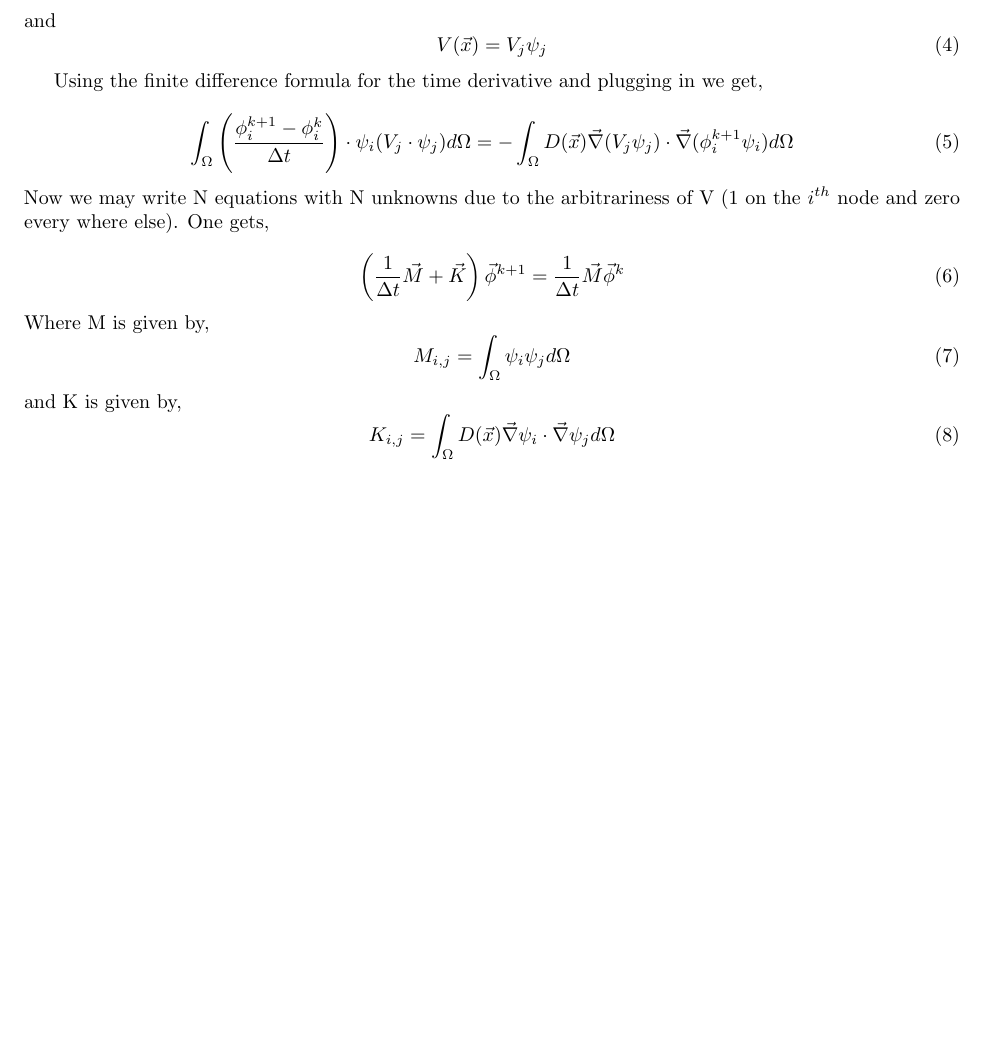
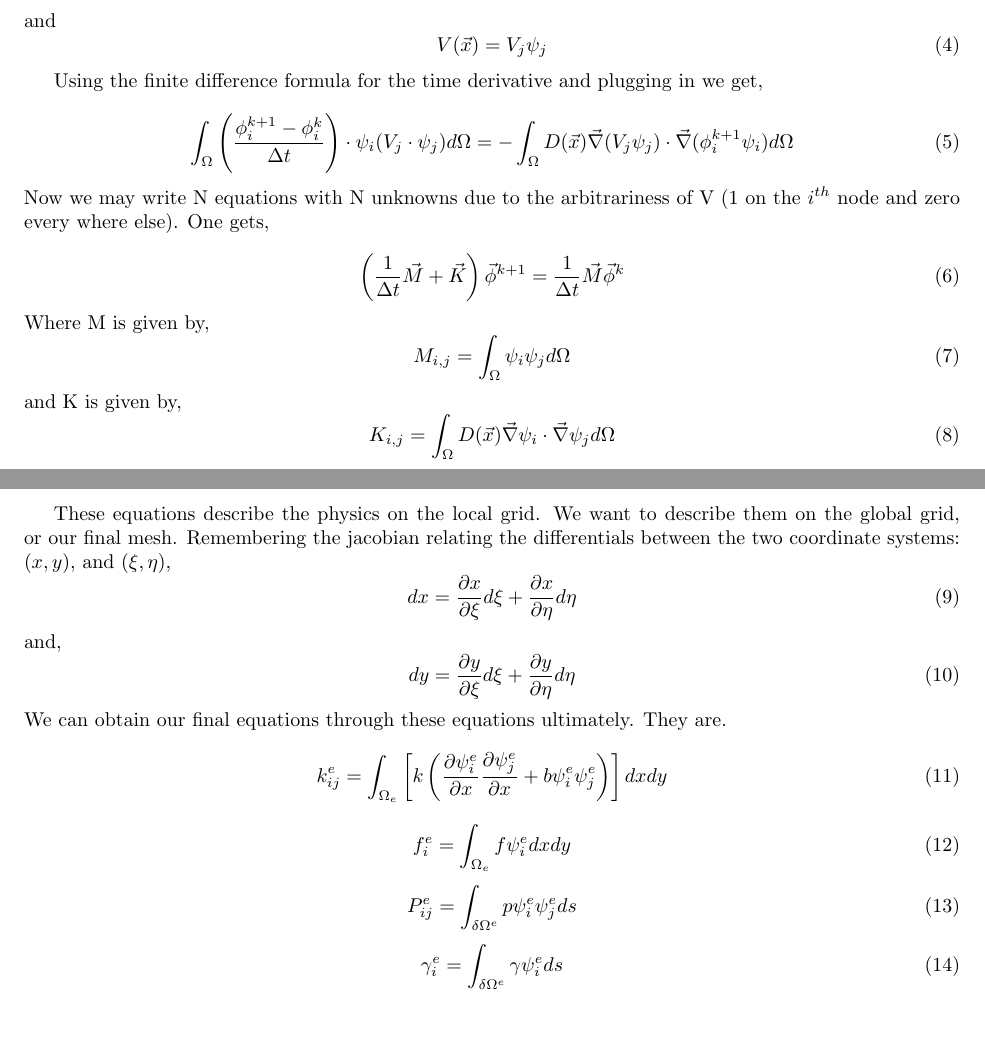
Before and after one commit to mjonesa/TexFilesNotes, a LaTeX document (FiniteElementNotes.tex): part of the page before the commit and two parts of pages 1 and 2 of 2 after it, the two joined at a grey line, cut so that both start at the same text, the shorter picture padded with empty space. Compiled offline with pdfLaTeX.

Commit message:
WIP: Additions to the notes

```diff
--- a/FiniteElementNotes.tex
+++ b/FiniteElementNotes.tex
@@ -54,4 +54,26 @@ and K is given by,
 K_{i,j}=\int_{\Omega}D(\vec{x})\vec{\nabla}\psi_{i}\cdot \vec{\nabla}\psi_{j}d\Omega
 \end{equation}
 
+These equations describe the physics on the local grid. We want to describe them on the global grid, or our final mesh. Remembering the jacobian relating the differentials between the two coordinate systems: $(x,y)$, and $(\xi,\eta)$,
+\begin{equation}
+dx=\frac{\partial x}{\partial \xi}d \xi + \frac{\partial x}{\partial \eta}d \eta
+\end{equation}
+and,
+\begin{equation}
+dy=\frac{\partial y}{\partial \xi}d \xi + \frac{\partial y}{\partial \eta}d \eta
+\end{equation}
+We can obtain our final equations through these equations ultimately. They are.
+\begin{equation}
+k_{ij}^e=\int_{\Omega_e}\left[ k\left( \frac{\partial \psi_i^e}{\partial x}\frac{\partial \psi_j^e}{\partial x} + b\psi_i^e \psi_j^e  \right) \right]dxdy
+\end{equation}
+\begin{equation}
+f_i^e=\int_{\Omega_e}f\psi_i^edxdy
+\end{equation}
+\begin{equation}
+P_{ij}^e=\int_{\delta \Omega^e}p\psi_i^e\psi_j^e ds
+\end{equation}
+\begin{equation}
+\gamma_i^e = \int_{\delta \Omega^e} \gamma \psi_i^e ds
+\end{equation}
+
 \end{document}
```
